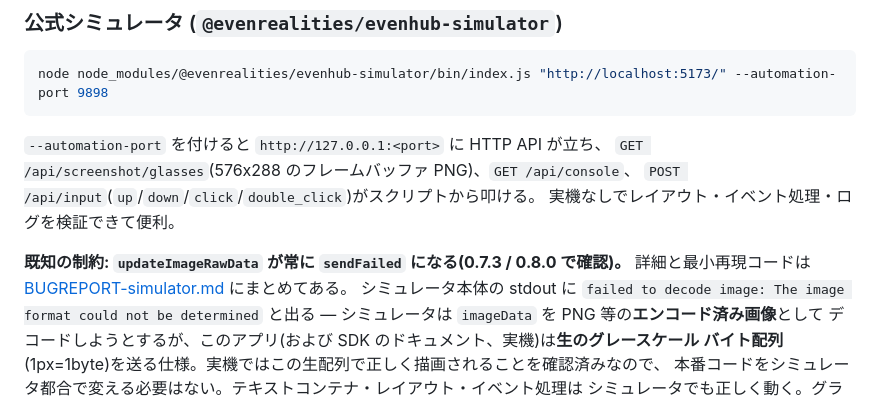
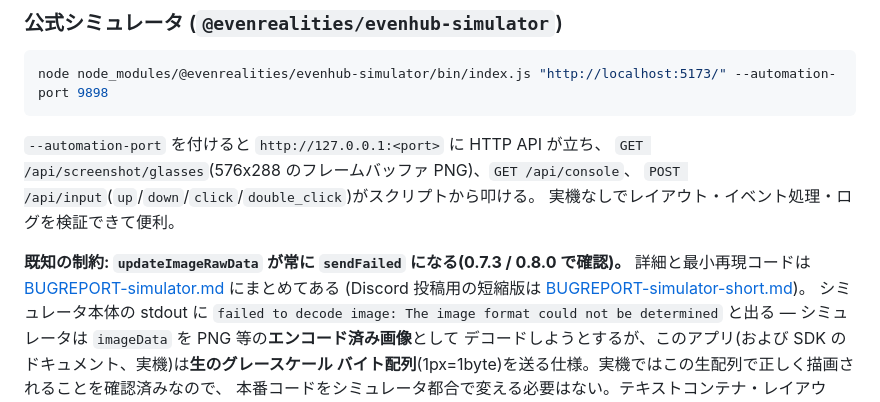
Before and after one commit to Masa1984a/even-g2-basis, a Markdown page: README.md, the part around the change. Rendered like a GitHub page.

Commit message:
シミュレータのバグレポートに Discord 投稿用の短縮版を追加
元のレポートは 5480 文字あり Discord には長すぎたので、1153 文字に圧縮した版を
用意した。stdout のエラーログ・最小再現コード・原因の説明・修正案という
論証に必要な要素は残してある。

Co-Authored-By: Claude Opus 5 <noreply@anthropic.com>

```diff
--- a/README.md
+++ b/README.md
@@ -69,7 +69,8 @@ node node_modules/@evenrealities/evenhub-simulator/bin/index.js "http://localhos
 実機なしでレイアウト・イベント処理・ログを検証できて便利。
 
 **既知の制約: `updateImageRawData` が常に `sendFailed` になる(0.7.3 / 0.8.0 で確認)。**
-詳細と最小再現コードは [BUGREPORT-simulator.md](./BUGREPORT-simulator.md) にまとめてある。
+詳細と最小再現コードは [BUGREPORT-simulator.md](./BUGREPORT-simulator.md) にまとめてある
+(Discord 投稿用の短縮版は [BUGREPORT-simulator-short.md](./BUGREPORT-simulator-short.md))。
 シミュレータ本体の stdout に `failed to decode image: The image format could not be
 determined` と出る — シミュレータは `imageData` を PNG 等の**エンコード済み画像**として
 デコードしようとするが、このアプリ(および SDK のドキュメント、実機)は**生のグレースケール
```
Also changed, not shown: BUGREPORT-simulator-short.md (added, +24 -0 lines).
